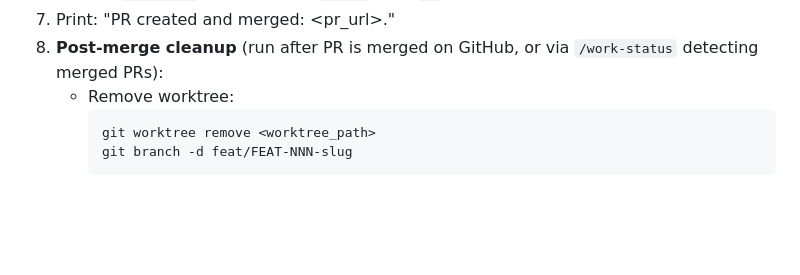
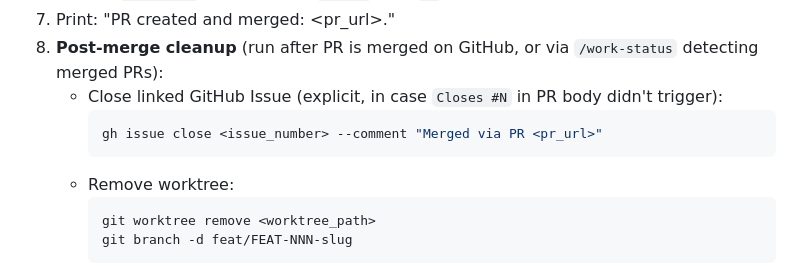
Before and after one commit to aanna0701/claude-useful-instructions, a Markdown page: commands/work-review.md, the part around the change. GitHub-like rendering; blank space fills up the shorter version.

````diff
--- a/commands/work-review.md
+++ b/commands/work-review.md
@@ -115,6 +115,10 @@ Update `status.md`:
 6. Update `status.md`: set Status to `merged`, add `PR` field with the PR URL.
 7. Print: "PR created and merged: <pr_url>."
 8. **Post-merge cleanup** (run after PR is merged on GitHub, or via `/work-status` detecting merged PRs):
+   - Close linked GitHub Issue (explicit, in case `Closes #N` in PR body didn't trigger):
+     ```bash
+     gh issue close <issue_number> --comment "Merged via PR <pr_url>"
+     ```
    - Remove worktree:
      ```bash
      git worktree remove <worktree_path>
````
Also changed, not shown: agents/pr-reviewer.md (+8 -1 lines).
